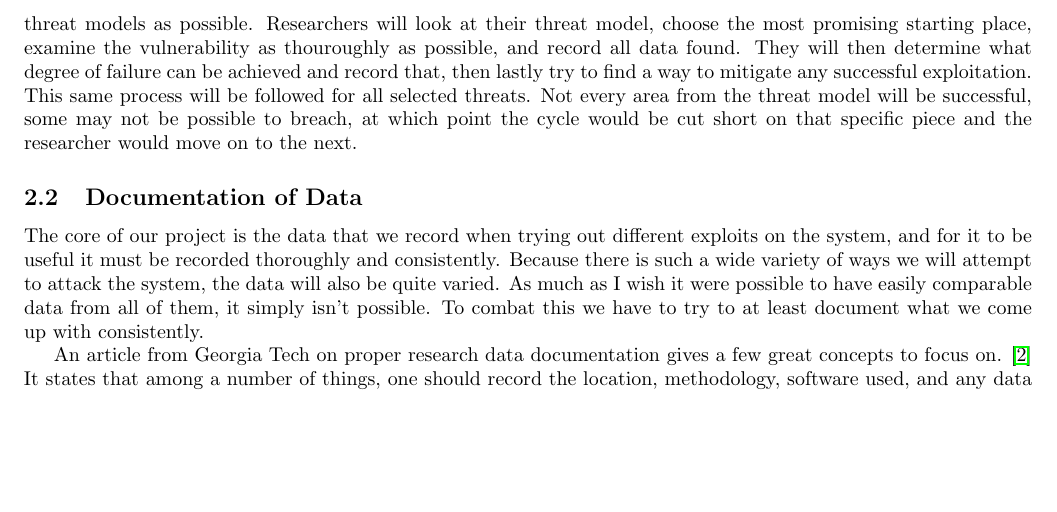
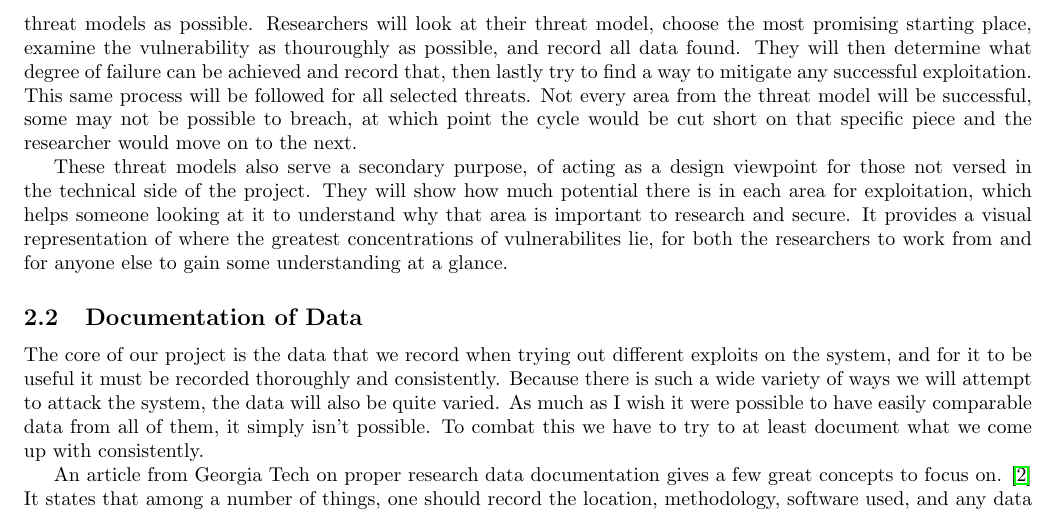
Before and after one commit to giacoppd/Security-For-Robotics, a LaTeX paper (docs/design_doc/design_doc.tex): part of page 3 of 6, cut so that both start at the same text, the shorter picture padded with empty space. Compiled offline with LaTeX, dvips and Ghostscript.

Commit message:
Attempted Viewpoint
I think I made threat modeling into a somewhat passible viewpoint but idk

```diff
--- a/docs/design_doc/design_doc.tex
+++ b/docs/design_doc/design_doc.tex
@@ -124,6 +124,10 @@ Researchers will look at their threat model, choose the most promising starting
 They will then determine what degree of failure can be achieved and record that, then lastly try to find a way to mitigate any successful exploitation.
 This same process will be followed for all selected threats.
 Not every area from the threat model will be successful, some may not be possible to breach, at which point the cycle would be cut short on that specific piece and the researcher would move on to the next.
+
+These threat models also serve a secondary purpose, of acting as a design viewpoint for those not versed in the technical side of the project.
+They will show how much potential there is in each area for exploitation, which helps someone looking at it to understand why that area is important to research and secure.
+It provides a visual representation of where the greatest concentrations of vulnerabilites lie, for both the researchers to work from and for anyone else to gain some understanding at a glance.
 
 \subsection{Documentation of Data}
 The core of our project is the data that we record when trying out different exploits on the system, and for it to be useful it must be recorded thoroughly and consistently.
```
